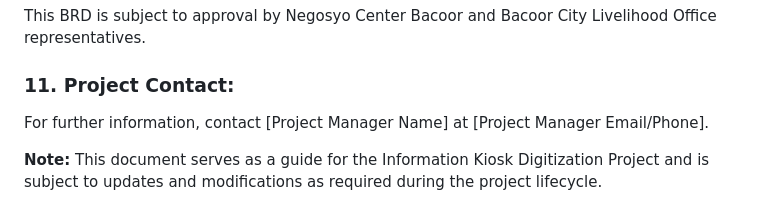
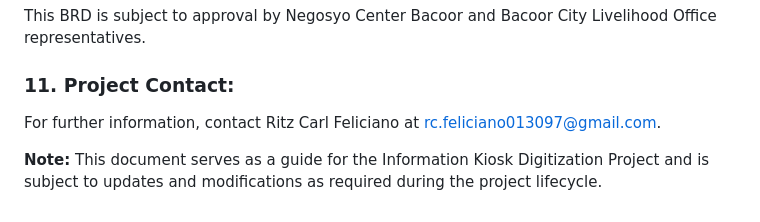
Before and after one commit to HexeCalibre/NCBacoor, a Markdown page: README.md, the part around the change. Rendered like a GitHub page.

```diff
--- a/README.md
+++ b/README.md
@@ -129,6 +129,6 @@ This BRD is subject to approval by Negosyo Center Bacoor and Bacoor City Livelih
 
 ### 11. Project Contact:
 
-For further information, contact [Project Manager Name] at [Project Manager Email/Phone].
+For further information, contact Ritz Carl Feliciano at rc.feliciano013097@gmail.com.
 
 **Note:** This document serves as a guide for the Information Kiosk Digitization Project and is subject to updates and modifications as required during the project lifecycle.
```
